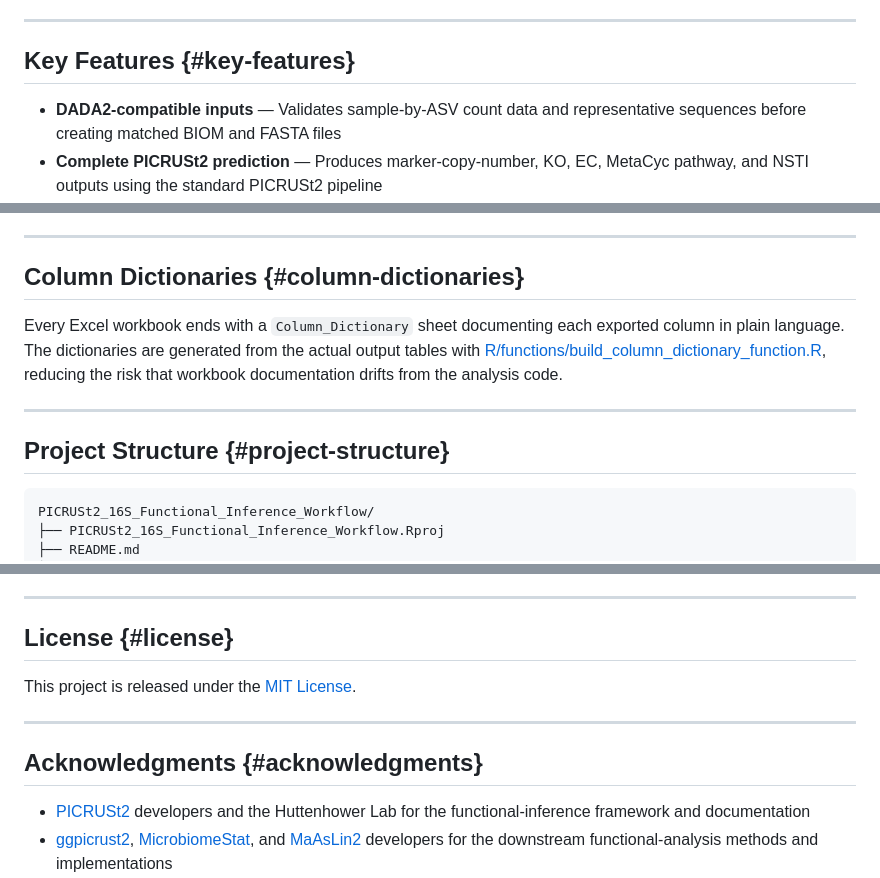
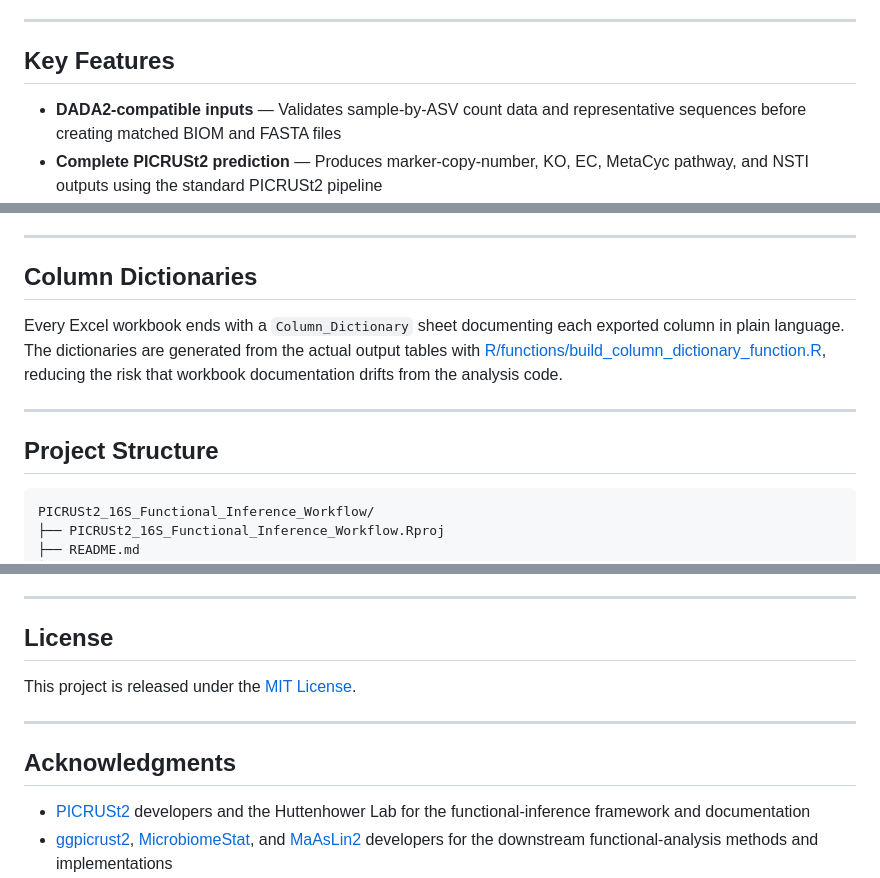
Before and after one commit to changlabs/PICRUSt2_16S_Functional_Inference_Workflow, a Markdown page: README.md, 3 parts joined by grey strips. Drawn GitHub-style.

````diff
--- a/README.md
+++ b/README.md
@@ -32,7 +32,7 @@ PICRUSt2 results represent **predicted functional potential** inferred from mark
 
 ------------------------------------------------------------------------
 
-## Key Features {#key-features}
+## Key Features
 
 - **DADA2-compatible inputs** — Validates sample-by-ASV count data and representative sequences before creating matched BIOM and FASTA files
 - **Complete PICRUSt2 prediction** — Produces marker-copy-number, KO, EC, MetaCyc pathway, and NSTI outputs using the standard PICRUSt2 pipeline
@@ -169,13 +169,13 @@ Runs the stratified KO, EC, and MetaCyc prediction stages and analyzes both Meta
 
 ------------------------------------------------------------------------
 
-## Column Dictionaries {#column-dictionaries}
+## Column Dictionaries
 
 Every Excel workbook ends with a `Column_Dictionary` sheet documenting each exported column in plain language. The dictionaries are generated from the actual output tables with [R/functions/build_column_dictionary_function.R](R/functions/build_column_dictionary_function.R), reducing the risk that workbook documentation drifts from the analysis code.
 
 ------------------------------------------------------------------------
 
-## Project Structure {#project-structure}
+## Project Structure
 
 ``` text
 PICRUSt2_16S_Functional_Inference_Workflow/
@@ -236,13 +236,13 @@ PICRUSt2_16S_Functional_Inference_Workflow/
 
 ------------------------------------------------------------------------
 
-## License {#license}
+## License
 
 This project is released under the [MIT License](LICENSE).
 
 ------------------------------------------------------------------------
 
-## Acknowledgments {#acknowledgments}
+## Acknowledgments
 
 - [PICRUSt2](https://github.com/picrust/picrust2) developers and the Huttenhower Lab for the functional-inference framework and documentation
 - [ggpicrust2](https://github.com/cafferychen777/ggpicrust2), [MicrobiomeStat](https://github.com/cafferychen777/MicrobiomeStat), and [MaAsLin2](https://bioconductor.org/packages/release/bioc/html/Maaslin2.html) developers for the downstream functional-analysis methods and implementations
````
Also changed, not shown: other parts of README.md (+4 -4 lines).
